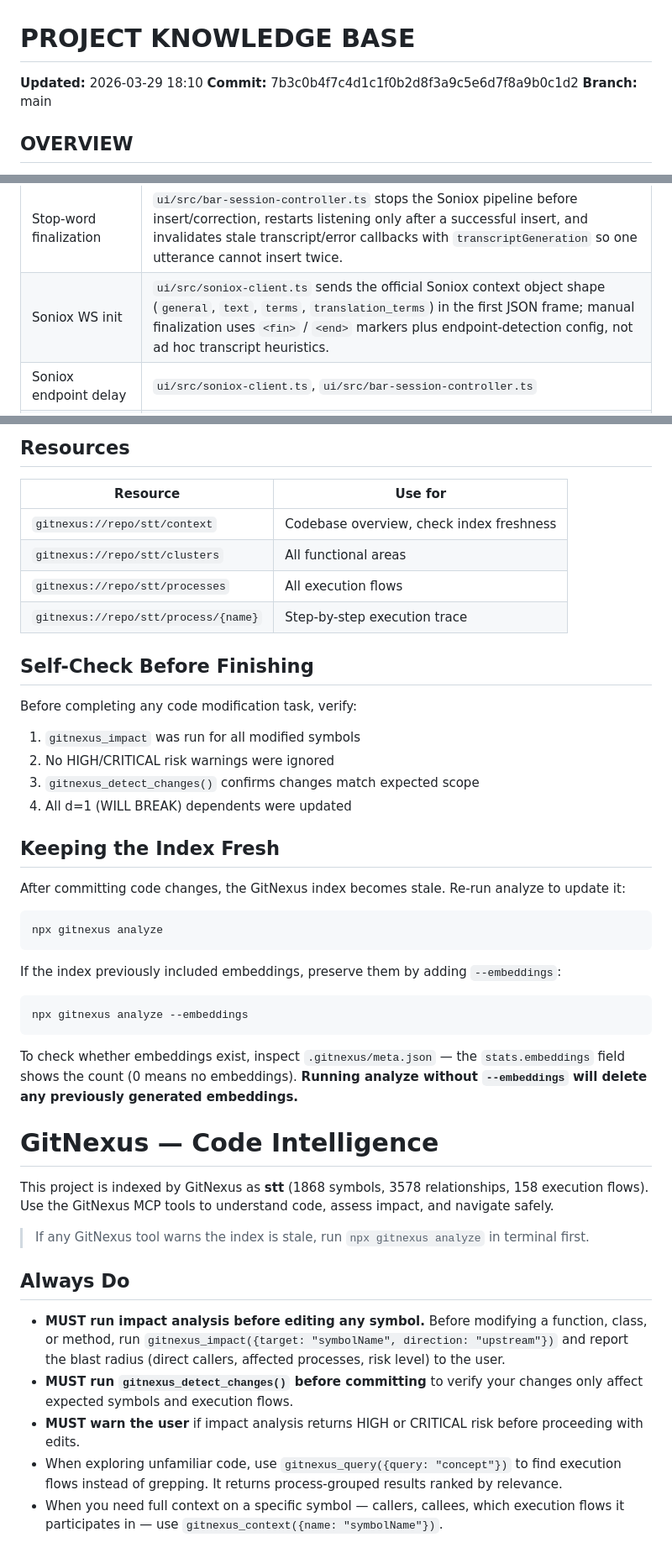
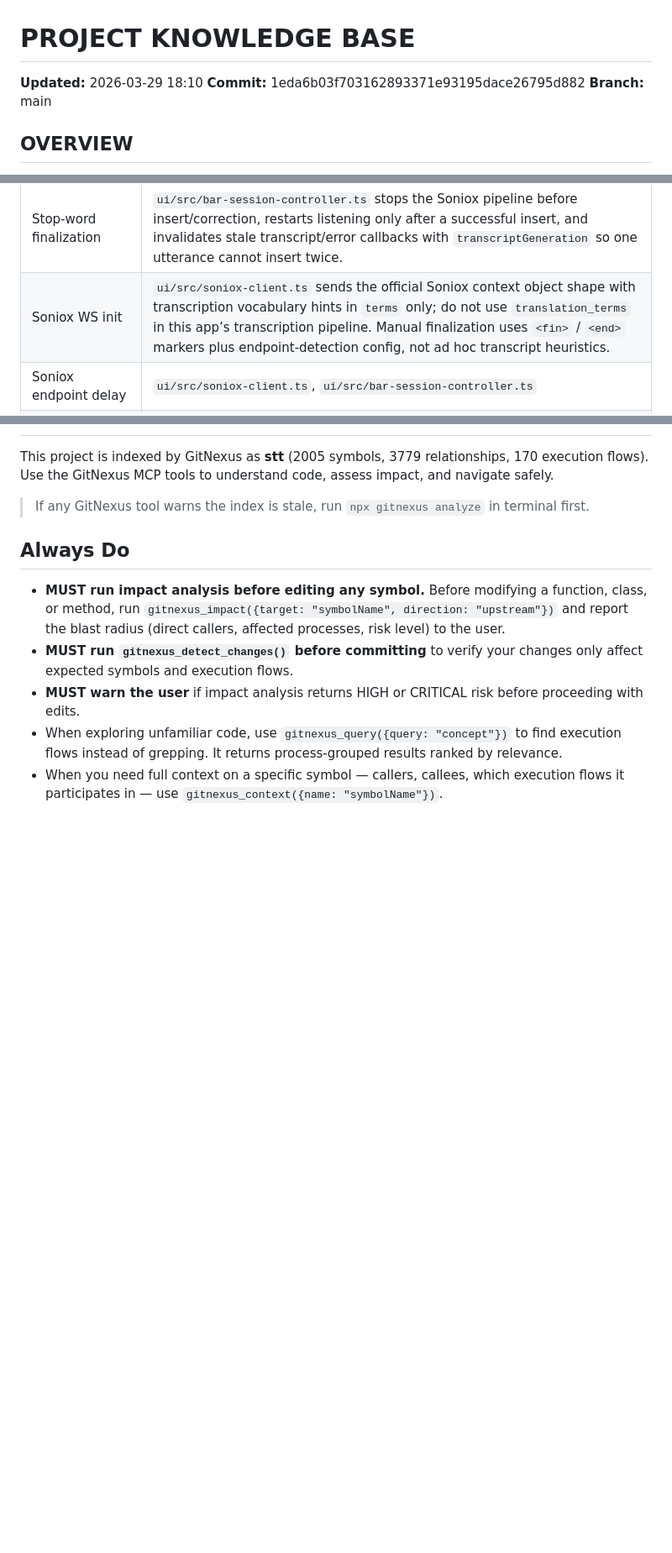
Before and after one commit to dtateks/stt, a Markdown page: AGENTS.md, 3 parts joined by grey strips. Shown at 84% size. GitHub-like rendering; blank space fills up the shorter version.

Commit message:
📝 docs(memory): update AGENTS.md and CLAUDE.md with latest conventions

````diff
--- a/AGENTS.md
+++ b/AGENTS.md
@@ -1,7 +1,7 @@
 # PROJECT KNOWLEDGE BASE
 
 **Updated:** 2026-03-29 18:10
-**Commit:** 7b3c0b4f7c4d1c1f0b2d8f3a9c5e6d7f8a9b0c1d2
+**Commit:** 1eda6b03f703162893371e93195dace26795d882
 **Branch:** main
 
 ## OVERVIEW
@@ -114,7 +114,7 @@ Voice to Text is a macOS Tauri v2 app with a Rust backend and a Vite/TypeScript
 | Finalization flow | Stop-word detection uses combined final+interim transcript in the controller; success path freezes the cleaned command text through PROCESSING, INSERTING, and SUCCESS.
 | State ownership | `bar-session-controller.ts` owns timers, mouse events, and session lifecycle; `bar.ts` stays rendering-focused.
 | Stop-word finalization | `ui/src/bar-session-controller.ts` stops the Soniox pipeline before insert/correction, restarts listening only after a successful insert, and invalidates stale transcript/error callbacks with `transcriptGeneration` so one utterance cannot insert twice.
-| Soniox WS init | `ui/src/soniox-client.ts` sends the official Soniox context object shape (`general`, `text`, `terms`, `translation_terms`) in the first JSON frame; manual finalization uses `<fin>` / `<end>` markers plus endpoint-detection config, not ad hoc transcript heuristics. |
+| Soniox WS init | `ui/src/soniox-client.ts` sends the official Soniox context object shape with transcription vocabulary hints in `terms` only; do not use `translation_terms` in this app’s transcription pipeline. Manual finalization uses `<fin>` / `<end>` markers plus endpoint-detection config, not ad hoc transcript heuristics. |
 | Soniox endpoint delay | `ui/src/soniox-client.ts`, `ui/src/bar-session-controller.ts` | `max_endpoint_delay_ms` must stay within Soniox's documented 500-3000 range; values below 500 can make start requests fail or look like silent listening because stream errors collapse into generic reconnect handling. |
 | LLM correction fallback | When transcript correction fails, the controller retries a bounded number of times, then inserts raw text with normal success timing; no user-visible warning or extra linger.
 | Main window split | `main.ts` owns async orchestration; `main-logic.ts` stays pure and accepts explicit element parameters.
@@ -310,40 +260,4 @@ This project is indexed by GitNexus as **stt** (1313 symbols, 2393 relationships
-## Resources
-
-| Resource | Use for |
-|----------|---------|
-| `gitnexus://repo/stt/context` | Codebase overview, check index freshness |
-| `gitnexus://repo/stt/clusters` | All functional areas |
-| `gitnexus://repo/stt/processes` | All execution flows |
-| `gitnexus://repo/stt/process/{name}` | Step-by-step execution trace |
-
-## Self-Check Before Finishing
-
-Before completing any code modification task, verify:
-1. `gitnexus_impact` was run for all modified symbols
-2. No HIGH/CRITICAL risk warnings were ignored
-3. `gitnexus_detect_changes()` confirms changes match expected scope
-4. All d=1 (WILL BREAK) dependents were updated
-
-## Keeping the Index Fresh
-
-After committing code changes, the GitNexus index becomes stale. Re-run analyze to update it:
-
-```bash
-npx gitnexus analyze
-```
-
-If the index previously included embeddings, preserve them by adding `--embeddings`:
-
-```bash
-npx gitnexus analyze --embeddings
-```
-
-To check whether embeddings exist, inspect `.gitnexus/meta.json` — the `stats.embeddings` field shows the count (0 means no embeddings). **Running analyze without `--embeddings` will delete any previously generated embeddings.**
-
-<!-- gitnexus:start -->
-# GitNexus — Code Intelligence
-
-This project is indexed by GitNexus as **stt** (1868 symbols, 3578 relationships, 158 execution flows). Use the GitNexus MCP tools to understand code, assess impact, and navigate safely.
+This project is indexed by GitNexus as **stt** (2005 symbols, 3779 relationships, 170 execution flows). Use the GitNexus MCP tools to understand code, assess impact, and navigate safely.
 
 > If any GitNexus tool warns the index is stale, run `npx gitnexus analyze` in terminal first.
 
````
Also changed, not shown: other parts of AGENTS.md (+8 -58 lines), CLAUDE.md (+1 -1 lines).
